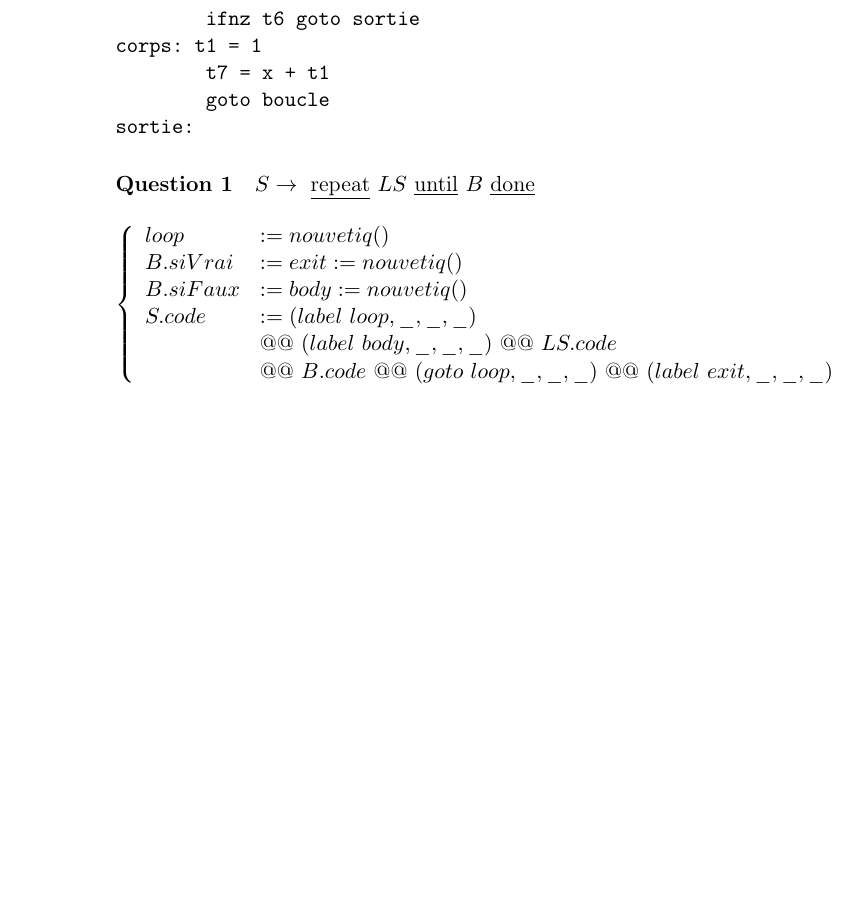
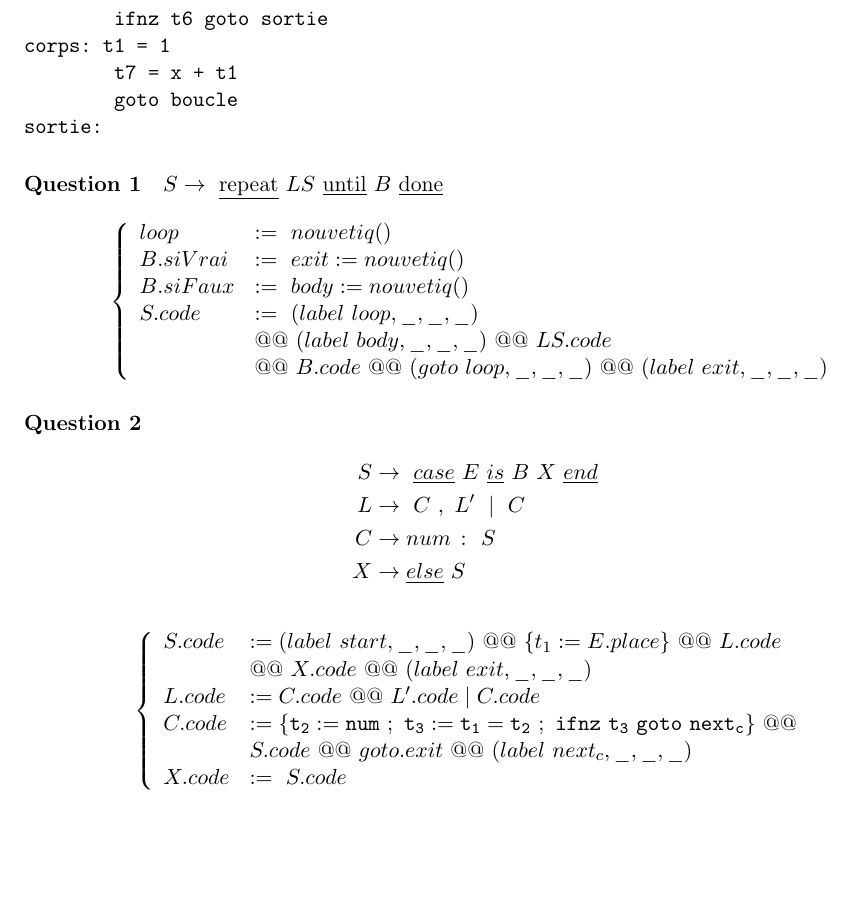
Before and after one commit to Aurele-Barriere/M1_RI, a LaTeX document (COMP/TD4/TD4.tex): part of the page, cut so that both start at the same text, the shorter picture padded with empty space. Compiled offline with pdfLaTeX.

Commit message:
added exo2 (thanks florestan).

```diff
--- a/COMP/TD4/TD4.tex
+++ b/COMP/TD4/TD4.tex
@@ -2,6 +2,7 @@
 \usepackage[T1]{fontenc}
 \usepackage[utf8]{inputenc}
 \usepackage{amsmath}
+\usepackage{fullpage}
 
 \title{TD4}
 
@@ -29,13 +30,33 @@ sortie:
 \paragraph{Question 1}
 
 \(S \to\ \text{\underline{repeat}}\ LS\ \text{\underline{until}}\ B\ \text{\underline{done}}\)
+
 \[\left\{\begin{array}{ll}
-loop     &:= nouvetiq() \\
-B.siVrai &:= exit := nouvetiq() \\
-B.siFaux &:= body := nouvetiq() \\
-S.code   &:= (label\ loop,\_,\_,\_)\ \\
+loop     &:=\ nouvetiq() \\
+B.siVrai &:=\ exit := nouvetiq() \\
+B.siFaux &:=\ body := nouvetiq() \\
+S.code   &:=\ (label\ loop,\_,\_,\_)\ \\
 & @@\ (label\ body,\_,\_,\_)\ @@\ LS.code\ \\
 & @@\ B.code\ @@\ (goto\ loop,\_,\_,\_)\ @@\ (label\ exit,\_,\_,\_)
 \end{array}\right.\]
 
+\paragraph{Question 2}
+
+\begin{align*}
+S &\to\ \underline{case}\ E\ \underline{is}\ B\ X\ \underline{end} \\
+L &\to\ C\ ,\ L'\ \mid\ C \\
+C &\to num\ \colon\ S \\
+X &\to \underline{else}\ S
+\end{align*}
+
+\[\left\{\begin{array}{ll}
+S.code   &:= (label\ start,\_,\_,\_)\ @@\ \{t_1 := E.place\}\ @@\ L.code\ \\
+& @@\ X.code\ @@\ (label\ exit,\_,\_,\_) \\
+L.code   &:= C.code\ @@\ L'.code \mid C.code \\
+C.code   &:= \{\tt t_2 := num\ ;\ t_3 := t_1=t_2\ ;\ ifnz\ t_3\ goto\ next_c\}\ @@\ \\
+& S.code\ @@\ goto.exit\ @@\ (label\ next_c,\_,\_,\_) \\
+X.code   &:=\ S.code
+\end{array}\right.\]
+
+
 \end{document}
```
